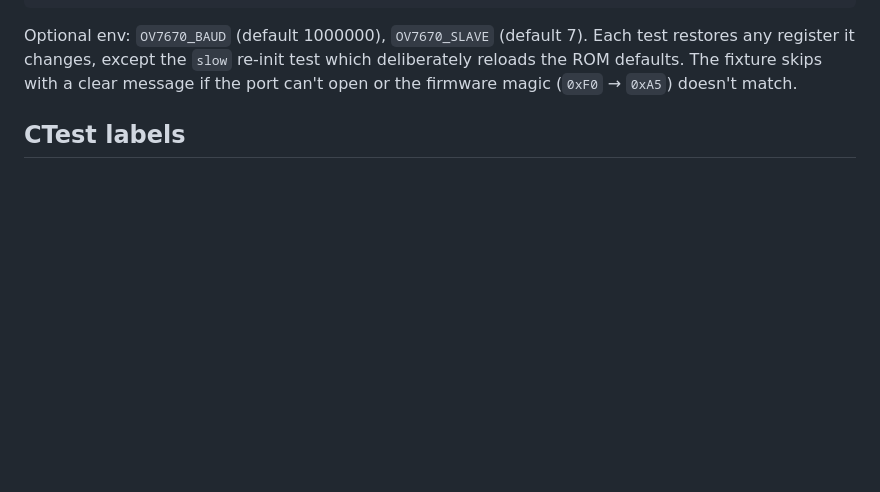
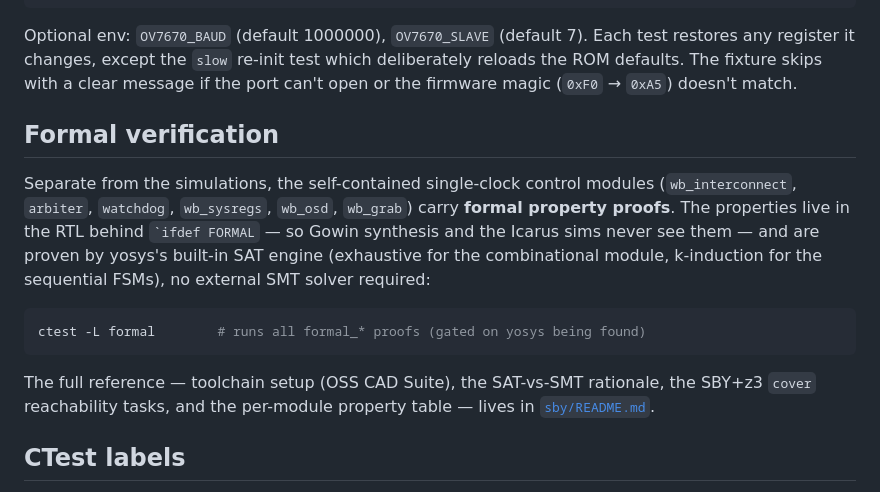
Before and after one commit to phoenix367/tang_nano_9K_ov7670, a Markdown page: doc/testing.md, the part around the change. Drawn GitHub-style; blank space fills up the shorter version.

Commit message:
docs: link the formal verification flow; note full UI teardown on disconnect
- testing.md: add a "Formal verification" section pointing at sby/README.md
  (ctest -L formal, yosys built-in SAT, no external solver).
- CLAUDE.md: add a formal-verification pointer to the build/test section.
- webapp_manual.md: document that disconnect tears down every tab panel
  (incl. OSD overlay) and the board-health row, not just the grabbed frame.

Co-Authored-By: Claude Opus 4.8 (1M context) <noreply@anthropic.com>

````diff
--- a/doc/testing.md
+++ b/doc/testing.md
@@ -170,6 +170,23 @@ Optional env: `OV7670_BAUD` (default 1000000), `OV7670_SLAVE` (default 7). Each
 test restores any register it changes, except the `slow` re-init test which
 deliberately reloads the ROM defaults. The fixture skips with a clear message
 if the port can't open or the firmware magic (`0xF0` → `0xA5`) doesn't match.
+
+## Formal verification
+
+Separate from the simulations, the self-contained single-clock control modules
+(`wb_interconnect`, `arbiter`, `watchdog`, `wb_sysregs`, `wb_osd`, `wb_grab`)
+carry **formal property proofs**. The properties live in the RTL behind
+`` `ifdef FORMAL `` — so Gowin synthesis and the Icarus sims never see them — and
+are proven by yosys's built-in SAT engine (exhaustive for the combinational
+module, k-induction for the sequential FSMs), no external SMT solver required:
+
+```sh
+ctest -L formal        # runs all formal_* proofs (gated on yosys being found)
+```
+
+The full reference — toolchain setup (OSS CAD Suite), the SAT-vs-SMT rationale,
+the SBY+z3 `cover` reachability tasks, and the per-module property table — lives
+in [`sby/README.md`](../sby/README.md).
 
 ## CTest labels
 
````
Also changed, not shown: CLAUDE.md (+2 -0 lines), doc/webapp_manual.md (+4 -2 lines).
